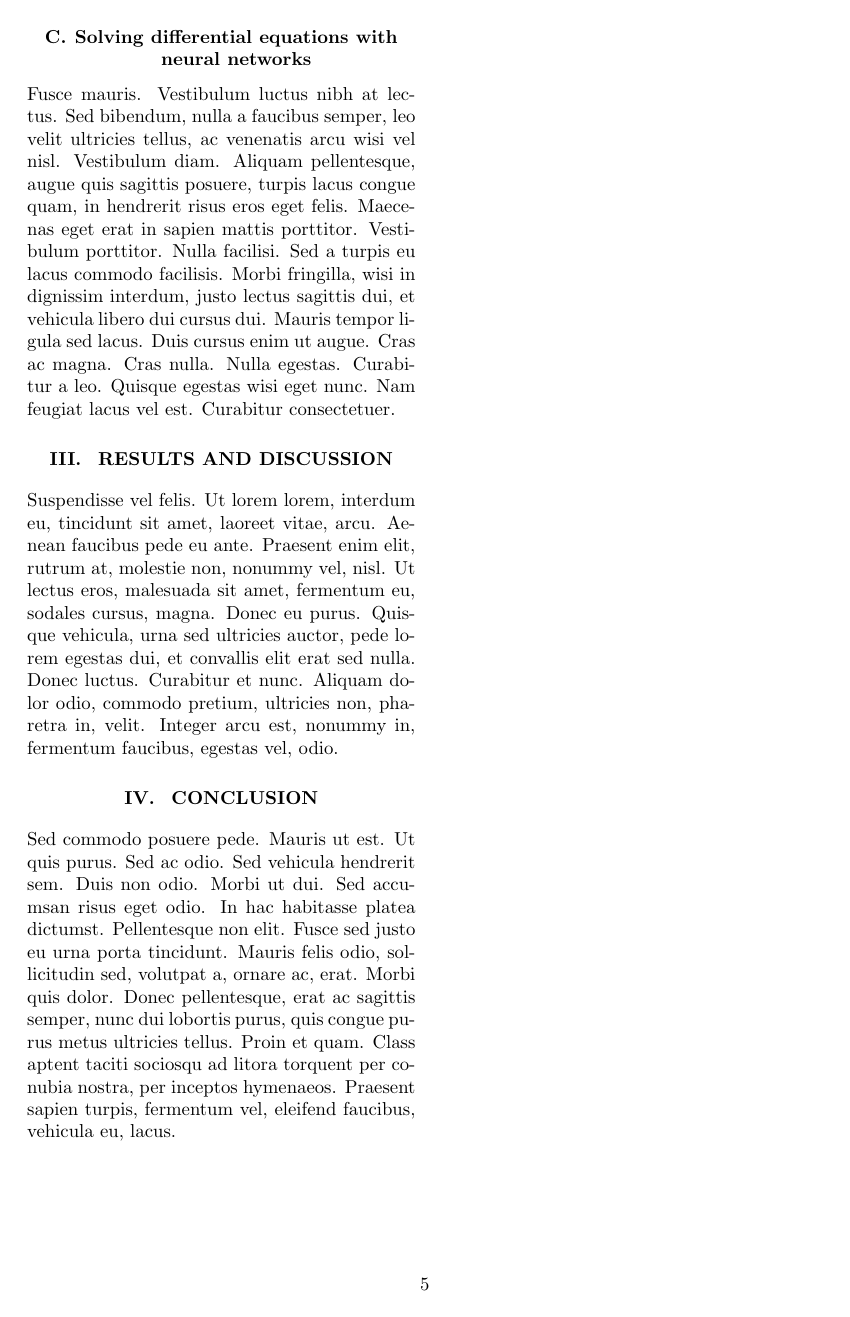
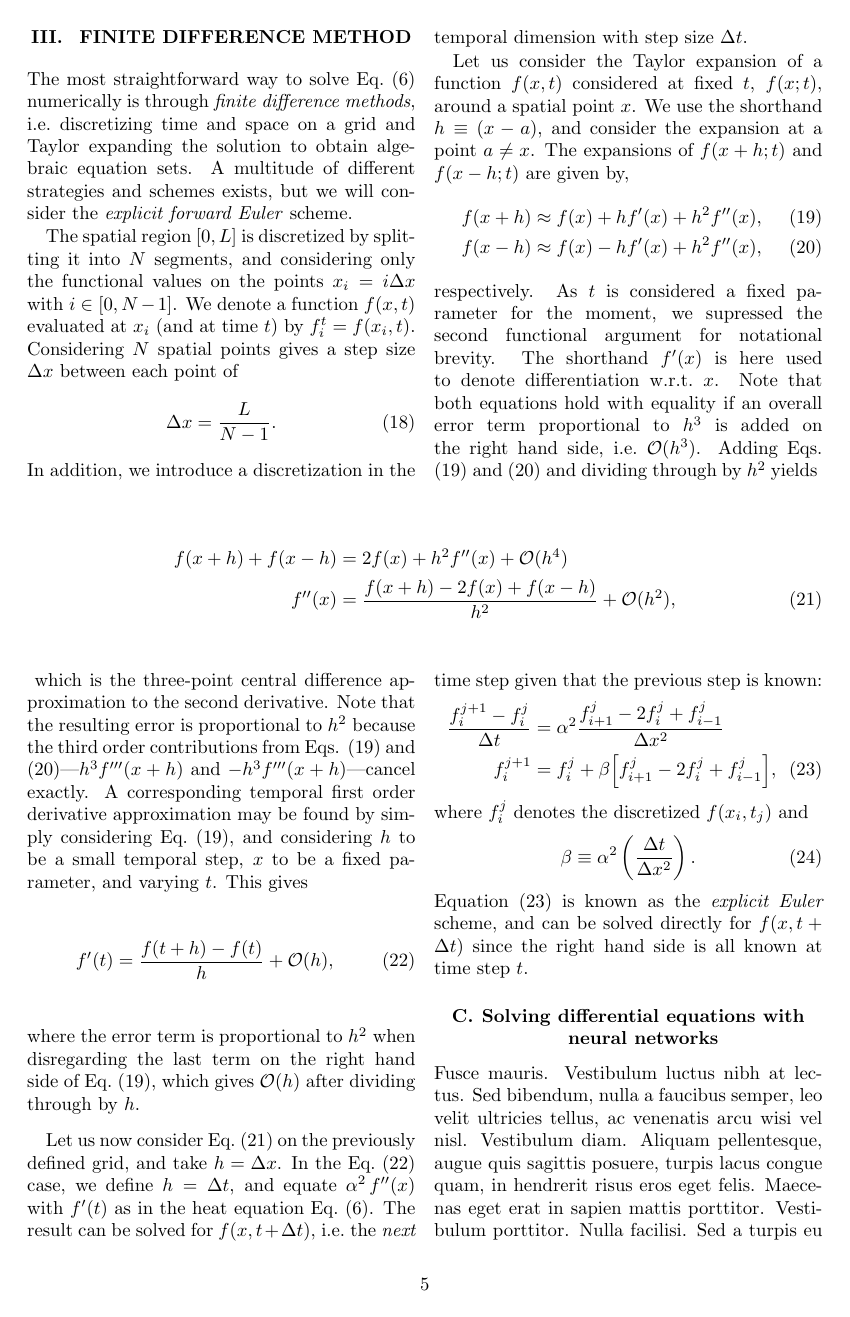
Before and after one commit to KariEriksen/FYS-STK4155, a LaTeX paper (project3/report/project3-report.tex): page 5 of 5 before the commit and page 5 of 6 after it. Compiled offline with pdfLaTeX.

Commit message:
Theory: Explicit forward euler derivation

```diff
--- a/project3/report/project3-report.tex
+++ b/project3/report/project3-report.tex
@@ -266,6 +266,47 @@ u(x,t)=\sin(\pi x)\,\mathrm{e}^{-\pi^2\alpha^2 t}. \label{eq:full}
 \end{align}
 
 
+\section{Finite difference method}
+The most straightforward way to solve \eq{heat} numerically is through \textit{finite difference methods}, i.e.\ discretizing time and space on a grid and Taylor expanding the solution to obtain algebraic equation sets. A multitude of different strategies and schemes exists, but we will consider the \textit{explicit forward Euler} scheme.
+
+The spatial region $[0,L]$ is discretized by splitting it into $N$ segments, and considering only the functional values on the points $x_i=i\Delta x$ with $i\in[0,N-1]$. We denote a function $f(x,t)$ evaluated at $x_i$ (and at time $t$) by $f_i^t=f(x_i,t)$. Considering $N$ spatial points gives a step size $\Delta x$ between each point of
+\begin{align}
+\Delta x = \frac{L}{N-1}.
+\end{align}
+In addition, we introduce a discretization in the temporal dimension with step size $\Delta t$.
+
+Let us consider the Taylor expansion of a function $f(x,t)$ considered at fixed $t$, $f(x;t)$, around a spatial point $x$. We use the shorthand $h\equiv (x-a)$, and consider the expansion at a point $a\not=x$. The expansions of $f(x+h;t)$ and $f(x-h;t)$ are given by,
+\begin{align}
+f(x+h) &\approx f(x) + hf'(x) + h^2f''(x), \label{eq:f(x+h)}\\
+f(x-h) &\approx f(x) - hf'(x) + h^2f''(x), \label{eq:f(x-h)}
+\end{align}
+respectively. As $t$ is considered a fixed parameter for the moment, we supressed the second functional argument for notational brevity. The shorthand $f'(x)$ is here used to denote differentiation w.r.t.\ $x$. Note that both equations hold with equality if an overall error term proportional to $h^3$ is added on the right hand side, i.e.\ $\mathcal{O}(h^3)$. Adding Eqs. (\ref{eq:f(x+h)}) and (\ref{eq:f(x-h)}) and dividing through by $h^2$ yields
+\begin{strip}
+\begin{align}
+f(x+h)+f(x-h) &= 2f(x) + h^2f''(x) + \mathcal{O}(h^4) \nonumber \\
+%
+f''(x) &= \frac{f(x+h)-2f(x)+f(x-h)}{h^2} + \mathcal{O}(h^2), \label{eq:centraldiff}
+\end{align}
+\end{strip}
+which is the three-point central difference approximation to the second derivative. Note that the resulting error is proportional to $h^2$ because the third order contributions from Eqs. (\ref{eq:f(x+h)}) and (\ref{eq:f(x-h)})\textemdash $h^3f'''(x+h)$ and $-h^3f'''(x+h)$\textemdash cancel exactly. A corresponding temporal first order derivative approximation may be found by simply considering \eq{f(x+h)}, and considering $h$ to be a small temporal step, $x$ to be a fixed parameter, and varying $t$. This gives
+\begin{align}
+f'(t)&= \frac{f(t+h)-f(t)}{h}+\mathcal{O}(h), \label{eq:forwarddiff}
+\end{align}
+where the error term is proportional to $h^2$ when disregarding the last term on the right hand side of \eq{f(x+h)}, which gives $\mathcal{O}(h)$ after dividing through by $h$.
+
+Let us now consider \eq{centraldiff} on the previously defined grid, and take $h=\Delta x$. In the \eq{forwarddiff} case, we define $h=\Delta t$, and equate $\alpha^2\,f''(x)$ with $f'(t)$ as in the heat equation \eq{heat}. The result can be solved for $f(x,t+\Delta t)$, i.e.\ the \textit{next} time step given that the previous step is known:
+\begin{align}
+\frac{f_i^{j+1} - f_i^j}{\Delta t} &= \alpha^2\frac{f_{i+1}^j - 2f_i^j + f_{i-1}^j}{\Delta x^2} \nonumber \\
+%
+f_i^{j+1} &= f_i^j + \beta \Big[f_{i+1}^j - 2f_i^j + f_{i-1}^j\Big], \label{eq:explicit}
+\end{align}
+where $f_i^j$ denotes the discretized $f(x_i,t_j)$ and
+\begin{align}
+\beta\equiv\alpha^2\left(\frac{\Delta t}{\Delta x^2}\right).
+\end{align}
+Equation (\ref{eq:explicit}) is known as the \textit{explicit Euler} scheme, and can be solved directly for $f(x,t+\Delta t)$ since the right hand side is all known at time step $t$.
+
+
 \subsection{Solving differential equations with neural networks}
 \lipsum[5]
 
```
Also changed, not shown: project3/report/project3-report.pdf.
